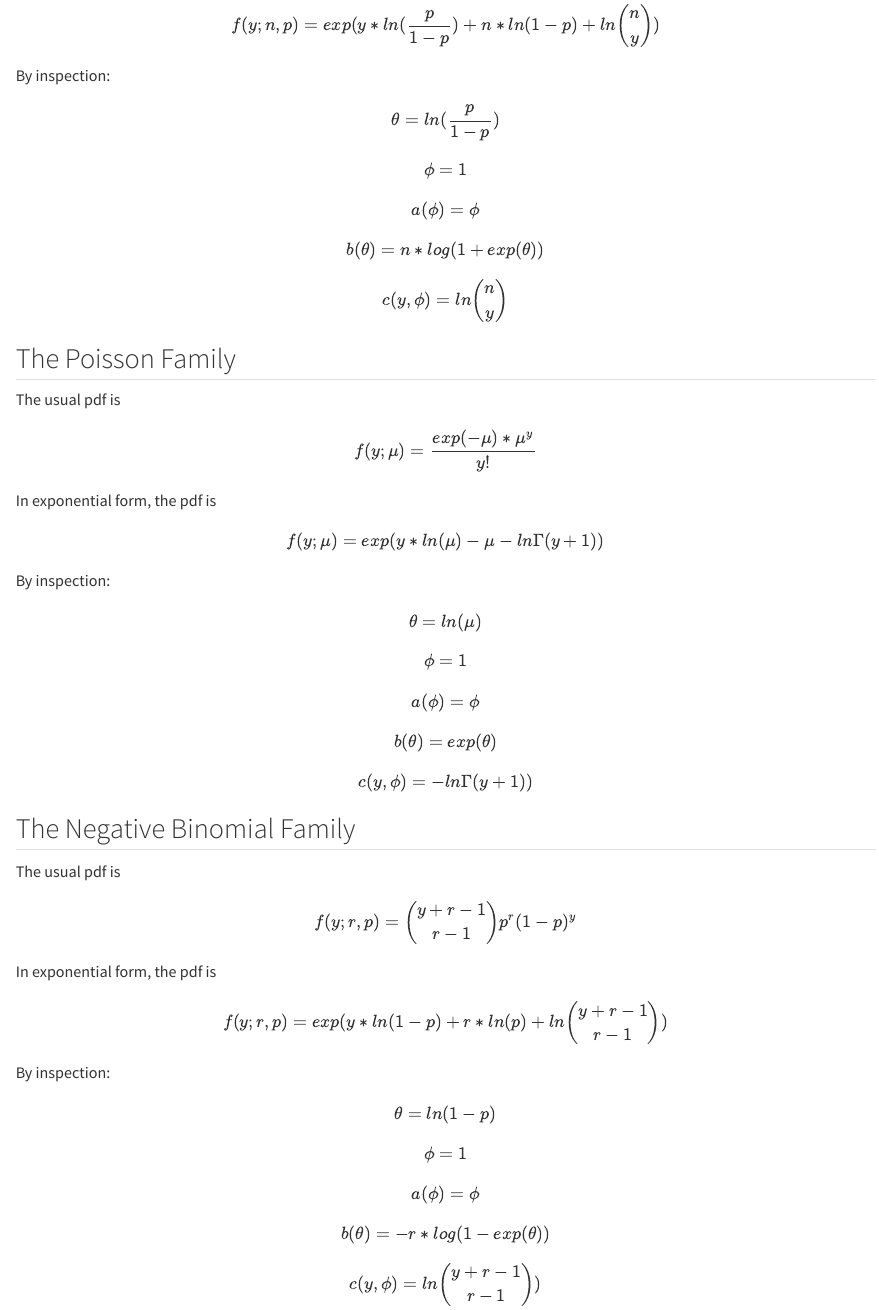
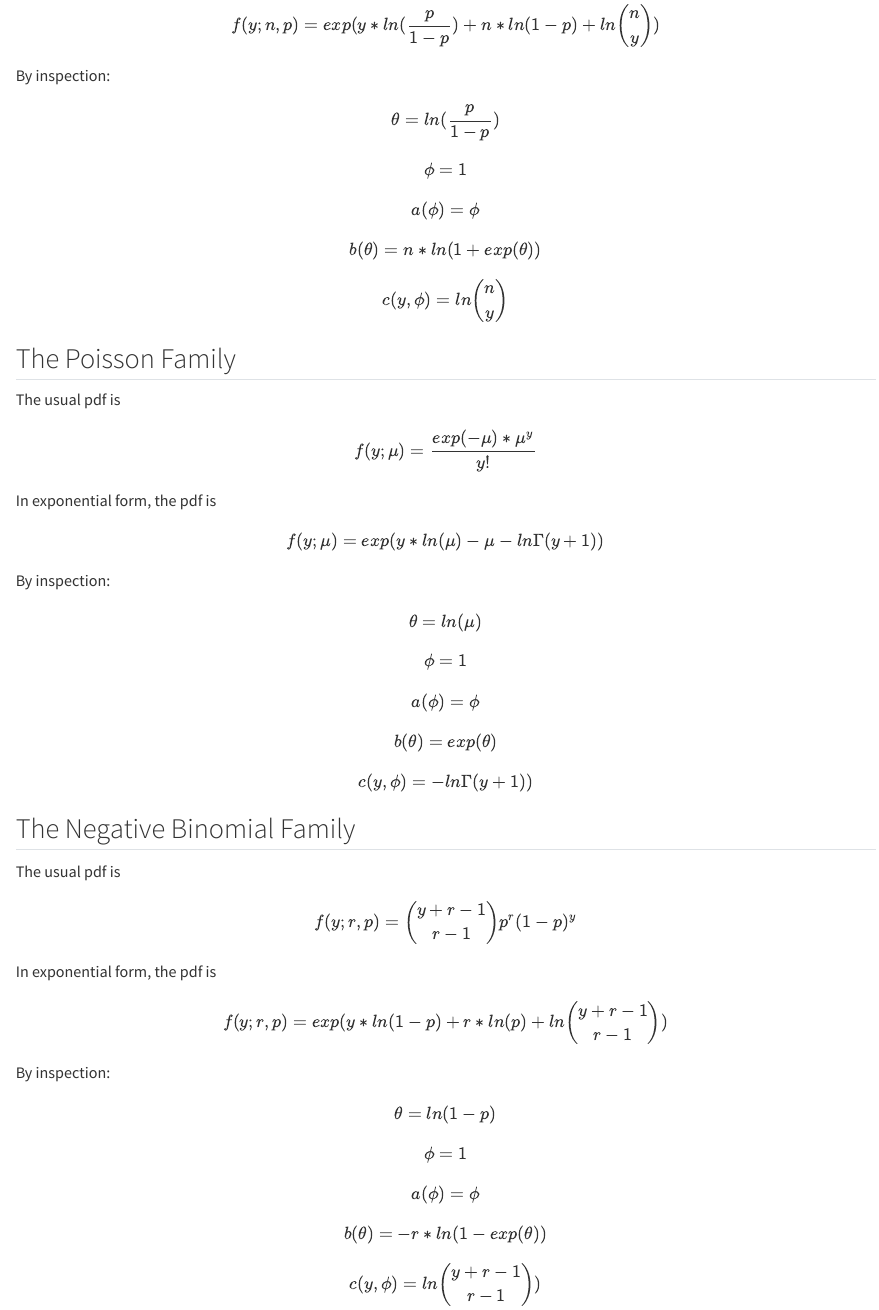
Before and after one commit to gmcmacran/glm_notes, a Quarto document (R Code/GLM Exponential Forms.qmd): the page in a window 1100 px wide, from 2740 px down. Rendered offline with R 4.5, knitr and Pandoc in place of Quarto, with nearby package versions; drawn as R Markdown's standard HTML page in place of the format the file asks for.

Commit message:
log to ln

```diff
--- a/R Code/GLM Exponential Forms.qmd
+++ b/R Code/GLM Exponential Forms.qmd
@@ -81,7 +81,7 @@ $$ f(y; n, p) = exp(y*ln(\frac{p}{1-p}) + n*ln(1-p) + ln\binom{n}{y}) $$
 
 By inspection:
 
-$$ \theta = ln(\frac{p}{1 - p}) $$ $$ \phi = 1 $$ $$ a(\phi) = \phi $$ $$ b(\theta) = n * log(1 + exp(\theta)) $$ $$ c(y, \phi) =ln\binom{n}{y}$$
+$$ \theta = ln(\frac{p}{1 - p}) $$ $$ \phi = 1 $$ $$ a(\phi) = \phi $$ $$ b(\theta) = n * ln(1 + exp(\theta)) $$ $$ c(y, \phi) =ln\binom{n}{y}$$
 
 ## The Poisson Family
 
@@ -109,7 +109,7 @@ $$ f(y; r, p) = exp(y*ln(1-p) + r*ln(p) + ln\binom{y + r - 1}{r-1}) $$
 
 By inspection:
 
-$$ \theta = ln(1-p) $$ $$ \phi = 1 $$ $$ a(\phi) = \phi $$ $$ b(\theta) = - r * log(1 - exp(\theta)) $$ $$ c(y, \phi) =ln\binom{y + r - 1}{r-1})$$
+$$ \theta = ln(1-p) $$ $$ \phi = 1 $$ $$ a(\phi) = \phi $$ $$ b(\theta) = - r * ln(1 - exp(\theta)) $$ $$ c(y, \phi) =ln\binom{y + r - 1}{r-1})$$
 
 ## Additional Resources
 
```
Also changed, not shown: R Code/GLM Exponential Forms.md.
